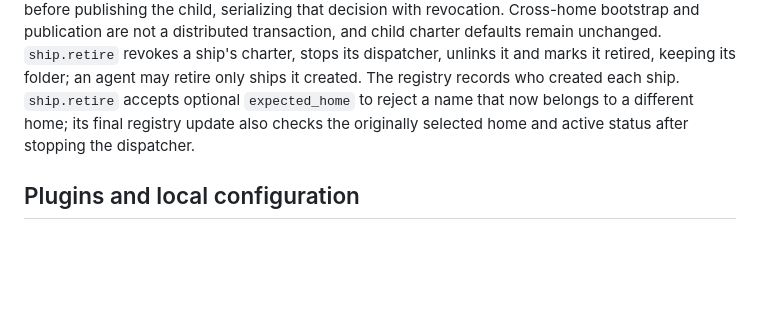
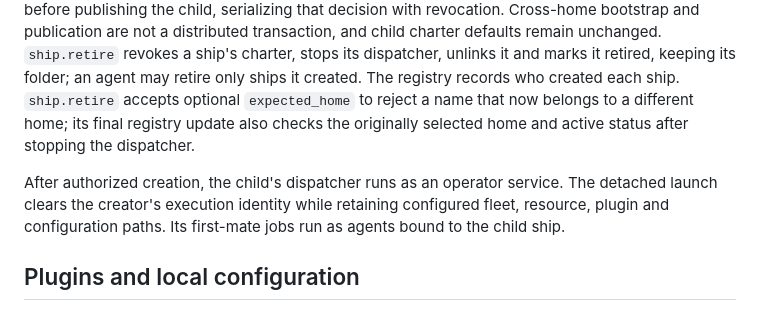
Before and after one commit to kirkins/privateer, a Markdown page: docs/architecture.md, the part around the change. GitHub-like rendering; blank space fills up the shorter version.

Commit message:
no-mistakes(document): Correct onboarding and delegated dispatcher documentation

```diff
--- a/docs/architecture.md
+++ b/docs/architecture.md
@@ -95,6 +95,11 @@ Every ship made with `privateer init` or `ship.create` joins a per-user fleet re
 
 Ships can make ships, so the captain can grow a fleet from the first one. `ship.create` (`privateer ship new NAME`) makes a new ship folder, by default beside the creating ship's folder, with the creator's harness unless another is named, starts its dispatcher and links it. An agent needs active `spawn` authority to create ships, and a new ship's charter can hold only actions the creating ship's own charter has; the operator may set any. Creation checks authority under the creator's write lock before publishing the child, serializing that decision with revocation. Cross-home bootstrap and publication are not a distributed transaction, and child charter defaults remain unchanged. `ship.retire` revokes a ship's charter, stops its dispatcher, unlinks it and marks it retired, keeping its folder; an agent may retire only ships it created. The registry records who created each ship. `ship.retire` accepts optional `expected_home` to reject a name that now belongs to a different home; its final registry update also checks the originally selected home and active status after stopping the dispatcher.
 
+After authorized creation, the child's dispatcher runs as an operator service.
+The detached launch clears the creator's execution identity while retaining
+configured fleet, resource, plugin and configuration paths. Its first-mate jobs
+run as agents bound to the child ship.
+
 ## Plugins and local configuration
 
 Optional executable plugins use JSON lines over stdio. They receive a minimal task context and return a validated command specification; they cannot widen the charter. Harness choice, model choice, provider routing, and private gateway policy live outside the core.
```
Also changed, not shown: docs/dashboard.md (+8 -6 lines).
